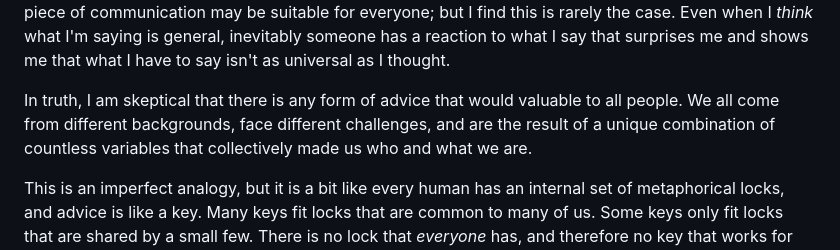
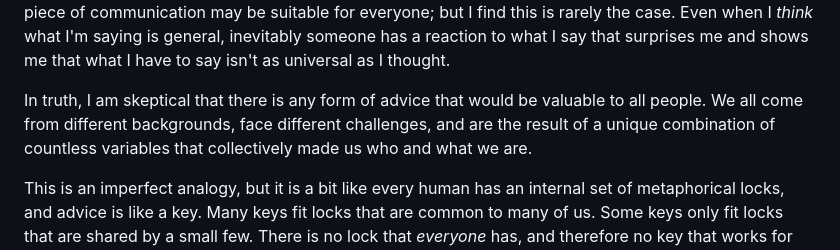
Before and after one commit to dtao/PhilosopherDeveloper, a Markdown page: source/posts/2023-07-29-what-you-need-to-hear.md, the part around the change. Rendered like a GitHub page.

Commit message:
Add missing word

```diff
--- a/source/posts/2023-07-29-what-you-need-to-hear.md
+++ b/source/posts/2023-07-29-what-you-need-to-hear.md
@@ -19,10 +19,10 @@ find this is rarely the case. Even when I _think_ what I'm saying is general,
 inevitably someone has a reaction to what I say that surprises me and shows me
 that what I have to say isn't as universal as I thought.
 
-In truth, I am skeptical that there is any form of advice that would valuable to
-all people. We all come from different backgrounds, face different challenges,
-and are the result of a unique combination of countless variables that
-collectively made us who and what we are.
+In truth, I am skeptical that there is any form of advice that would be valuable
+to all people. We all come from different backgrounds, face different
+challenges, and are the result of a unique combination of countless variables
+that collectively made us who and what we are.
 
 This is an imperfect analogy, but it is a bit like every human has an internal
 set of metaphorical locks, and advice is like a key. Many keys fit locks that
```
